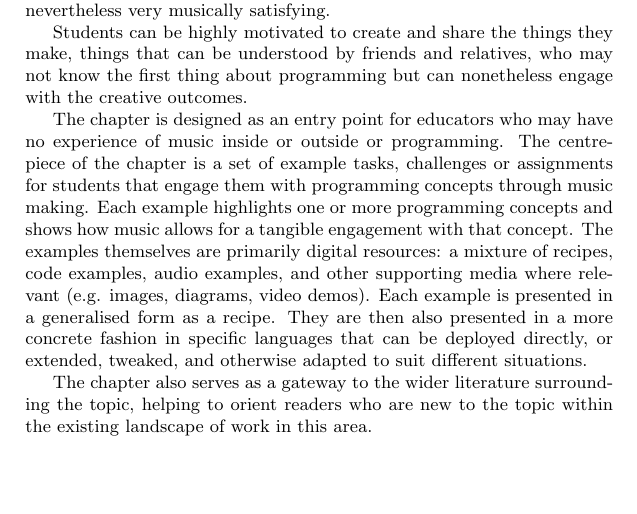
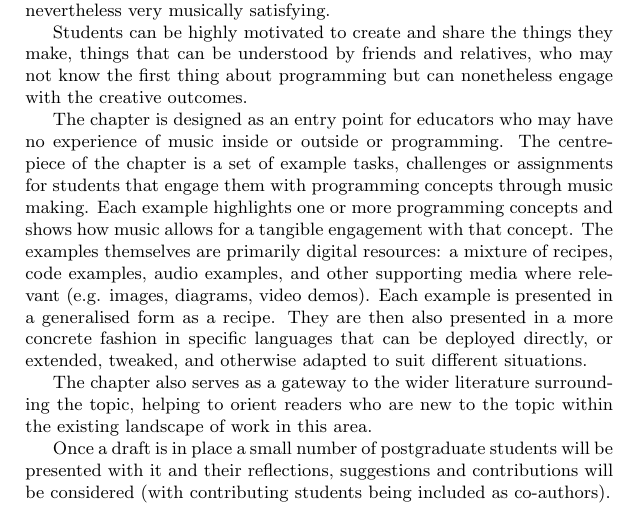
Before and after one commit to mhamilt/teaching-programming-music-with-code, a LaTeX paper (main.tex, which reads pitch.tex): part of page 2 of 4, cut so that both start at the same text, the shorter picture padded with empty space. Compiled offline with pdfLaTeX.

Commit message:
Added note about student input to the pitch

```diff
--- a/pitch.tex
+++ b/pitch.tex
@@ -17,3 +17,5 @@ Students can be highly motivated to create and share the things they make, thing
 The chapter is designed as an entry point for educators who may have no experience of music inside or outside or programming. The centrepiece of the chapter is a set of example tasks, challenges or assignments for students that engage them with programming concepts through music making. Each example highlights one or more programming concepts and shows how music allows for a tangible engagement with that concept. The examples themselves are primarily digital resources: a mixture of recipes, code examples, audio examples, and other supporting media where relevant (e.g. images, diagrams, video demos). Each example is presented in a generalised form as a recipe. They are then also presented in a more concrete fashion in specific languages that can be deployed directly, or extended, tweaked, and otherwise adapted to suit different situations.
 
 The chapter also serves as a gateway to the wider literature surrounding the topic, helping to orient readers who are new to the topic within the existing landscape of work in this area.
+
+Once a draft is in place a small number of postgraduate students will be presented with it and their reflections, suggestions and contributions will be considered (with contributing students being included as co-authors).
```
